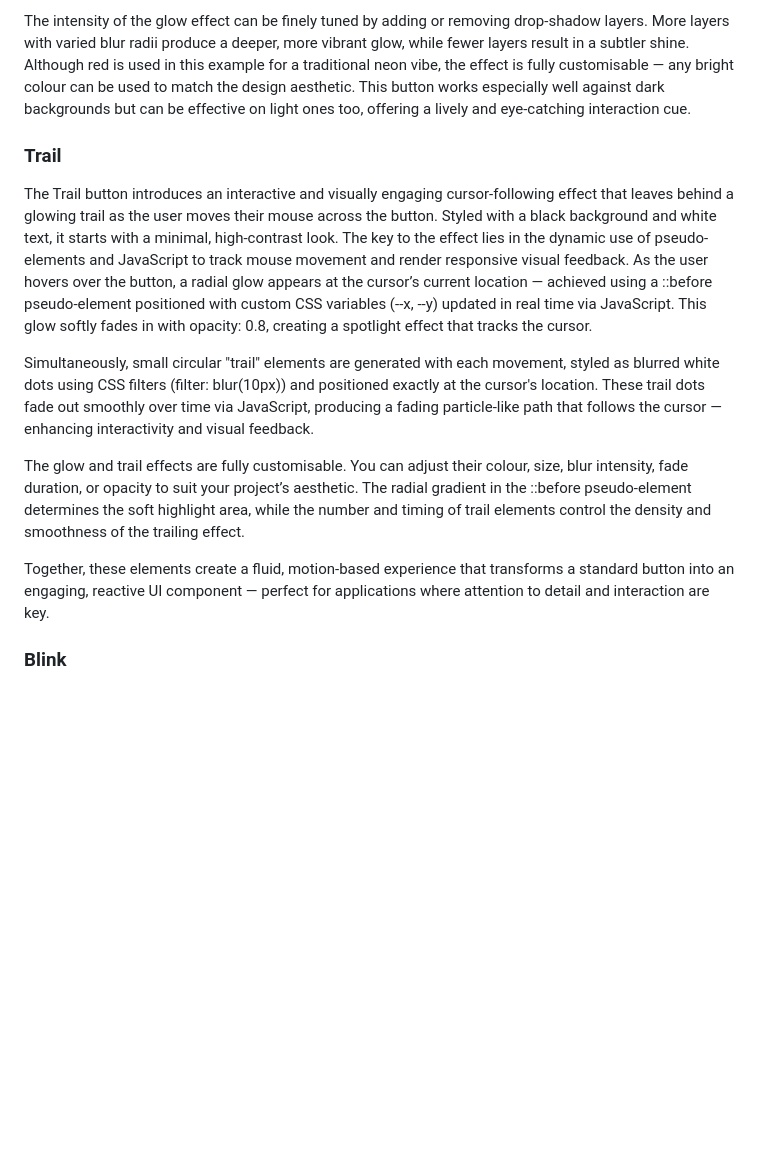
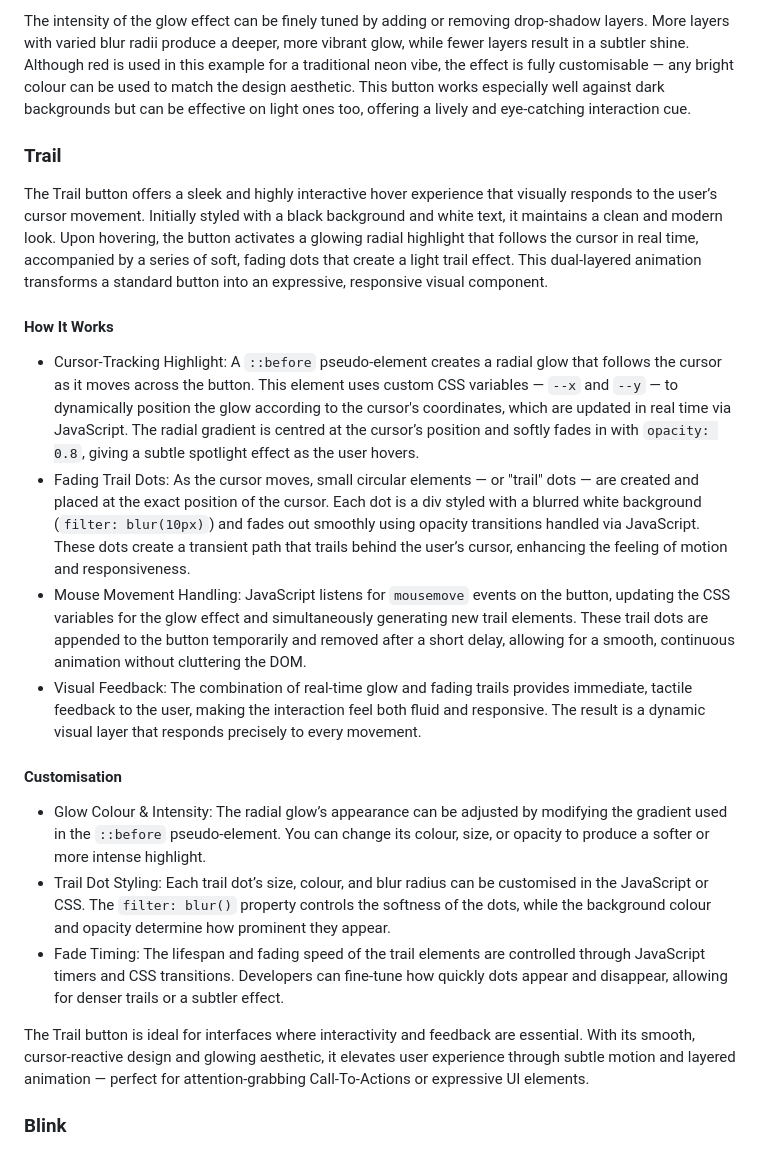
Before and after one commit to SasanTazayoni/Advanced-Button-Hover-Animations, a Markdown page: README.md, the part around the change. GitHub-like rendering; blank space fills up the shorter version.

Commit message:
Adjust description for Trail button in README

````diff
--- a/README.md
+++ b/README.md
@@ -35,16 +35,26 @@ The Neon button creates a bold, glowing visual effect that mimics classic neon s
 
 The intensity of the glow effect can be finely tuned by adding or removing drop-shadow layers. More layers with varied blur radii produce a deeper, more vibrant glow, while fewer layers result in a subtler shine. Although red is used in this example for a traditional neon vibe, the effect is fully customisable — any bright colour can be used to match the design aesthetic. This button works especially well against dark backgrounds but can be effective on light ones too, offering a lively and eye-catching interaction cue.
 
+
 ### Trail
 
-The Trail button introduces an interactive and visually engaging cursor-following effect that leaves behind a glowing trail as the user moves their mouse across the button. Styled with a black background and white text, it starts with a minimal, high-contrast look. The key to the effect lies in the dynamic use of pseudo-elements and JavaScript to track mouse movement and render responsive visual feedback.
-As the user hovers over the button, a radial glow appears at the cursor’s current location — achieved using a ::before pseudo-element positioned with custom CSS variables (--x, --y) updated in real time via JavaScript. This glow softly fades in with opacity: 0.8, creating a spotlight effect that tracks the cursor.
+The Trail button offers a sleek and highly interactive hover experience that visually responds to the user’s cursor movement. Initially styled with a black background and white text, it maintains a clean and modern look. Upon hovering, the button activates a glowing radial highlight that follows the cursor in real time, accompanied by a series of soft, fading dots that create a light trail effect. This dual-layered animation transforms a standard button into an expressive, responsive visual component.
 
-Simultaneously, small circular "trail" elements are generated with each movement, styled as blurred white dots using CSS filters (filter: blur(10px)) and positioned exactly at the cursor's location. These trail dots fade out smoothly over time via JavaScript, producing a fading particle-like path that follows the cursor — enhancing interactivity and visual feedback.
+#### How It Works
 
-The glow and trail effects are fully customisable. You can adjust their colour, size, blur intensity, fade duration, or opacity to suit your project’s aesthetic. The radial gradient in the ::before pseudo-element determines the soft highlight area, while the number and timing of trail elements control the density and smoothness of the trailing effect.
+* Cursor-Tracking Highlight: A ```::before``` pseudo-element creates a radial glow that follows the cursor as it moves across the button. This element uses custom CSS variables — ```--x``` and ```--y``` — to dynamically position the glow according to the cursor's coordinates, which are updated in real time via JavaScript. The radial gradient is centred at the cursor’s position and softly fades in with ```opacity: 0.8```, giving a subtle spotlight effect as the user hovers.
+* Fading Trail Dots: As the cursor moves, small circular elements — or "trail" dots — are created and placed at the exact position of the cursor. Each dot is a div styled with a blurred white background (```filter: blur(10px)```) and fades out smoothly using opacity transitions handled via JavaScript. These dots create a transient path that trails behind the user’s cursor, enhancing the feeling of motion and responsiveness.
+* Mouse Movement Handling: JavaScript listens for ```mousemove``` events on the button, updating the CSS variables for the glow effect and simultaneously generating new trail elements. These trail dots are appended to the button temporarily and removed after a short delay, allowing for a smooth, continuous animation without cluttering the DOM.
+* Visual Feedback: The combination of real-time glow and fading trails provides immediate, tactile feedback to the user, making the interaction feel both fluid and responsive. The result is a dynamic visual layer that responds precisely to every movement.
 
-Together, these elements create a fluid, motion-based experience that transforms a standard button into an engaging, reactive UI component — perfect for applications where attention to detail and interaction are key.
+#### Customisation
+
+* Glow Colour & Intensity: The radial glow’s appearance can be adjusted by modifying the gradient used in the ```::before``` pseudo-element. You can change its colour, size, or opacity to produce a softer or more intense highlight.
+* Trail Dot Styling: Each trail dot’s size, colour, and blur radius can be customised in the JavaScript or CSS. The ```filter: blur()``` property controls the softness of the dots, while the background colour and opacity determine how prominent they appear.
+* Fade Timing: The lifespan and fading speed of the trail elements are controlled through JavaScript timers and CSS transitions. Developers can fine-tune how quickly dots appear and disappear, allowing for denser trails or a subtler effect.
+
+The Trail button is ideal for interfaces where interactivity and feedback are essential. With its smooth, cursor-reactive design and glowing aesthetic, it elevates user experience through subtle motion and layered animation — perfect for attention-grabbing Call-To-Actions or expressive UI elements.
+
 
 ### Blink
 
````
